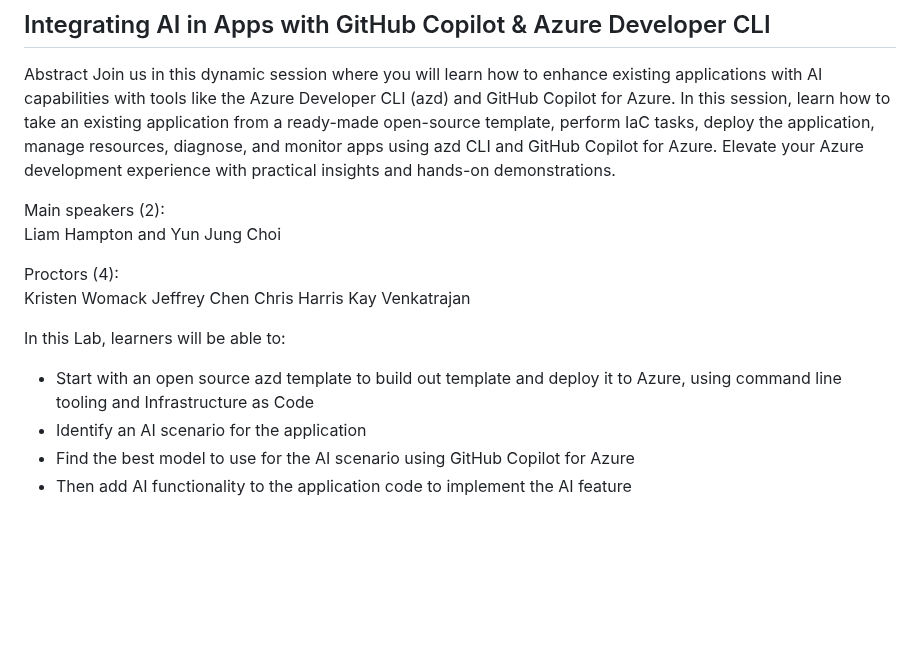
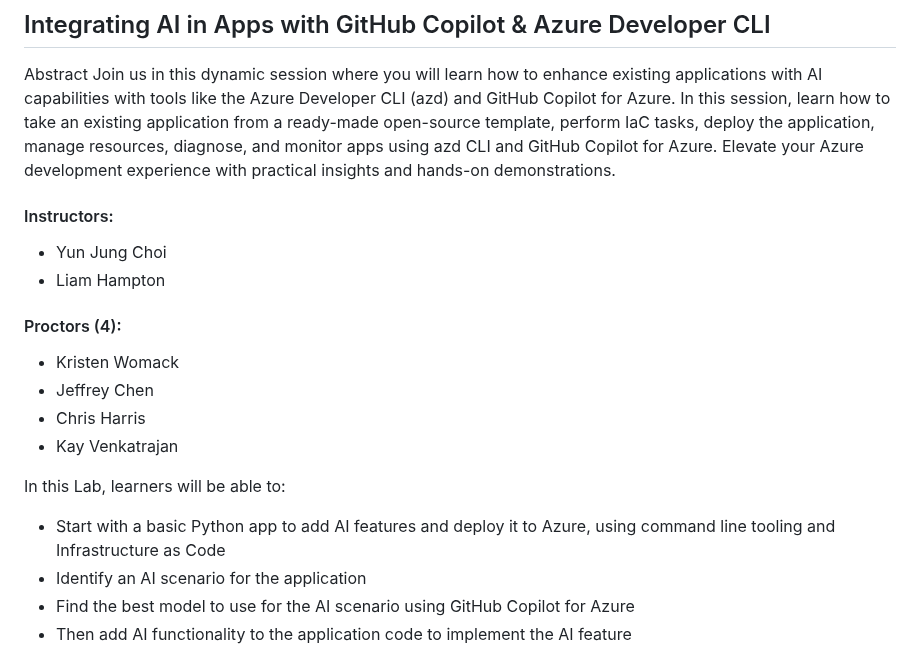
Before and after one commit to microsoft/build25-LAB309, a Markdown page: README.md, the part around the change. Rendered like a GitHub page; blank space fills up the shorter version.

Commit message:
formatting edits

```diff
--- a/README.md
+++ b/README.md
@@ -12,17 +12,18 @@ This repo is to describe and organize the materials for LAB309.
 Abstract
 Join us in this dynamic session where you will learn how to enhance existing applications with AI capabilities with tools like the Azure Developer CLI (azd) and GitHub Copilot for Azure. In this session, learn how to take an existing application from a ready-made open-source template, perform IaC tasks, deploy the application, manage resources, diagnose, and monitor apps using azd CLI and GitHub Copilot for Azure. Elevate your Azure development experience with practical insights and hands-on demonstrations.
 
-Main speakers (2):
-Liam Hampton and Yun Jung Choi
+#### Instructors:
+- Yun Jung Choi
+- Liam Hampton
 
-Proctors (4):
-Kristen Womack
-Jeffrey Chen
-Chris Harris
-Kay Venkatrajan
+#### Proctors (4):
+- Kristen Womack
+- Jeffrey Chen
+- Chris Harris
+- Kay Venkatrajan
 
 In this Lab, learners will be able to:
-- Start with an open source azd template to build out template and deploy it to Azure, using command line tooling and Infrastructure as Code
+- Start with a basic Python app to add AI features and deploy it to Azure, using command line tooling and Infrastructure as Code
 - Identify an AI scenario for the application
 - Find the best model to use for the AI scenario using GitHub Copilot for Azure
 - Then add AI functionality to the application code to implement the AI feature
```
